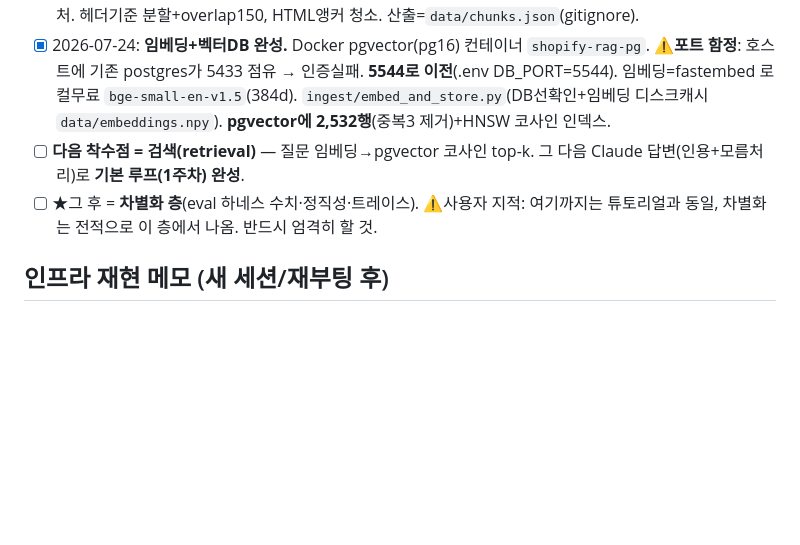
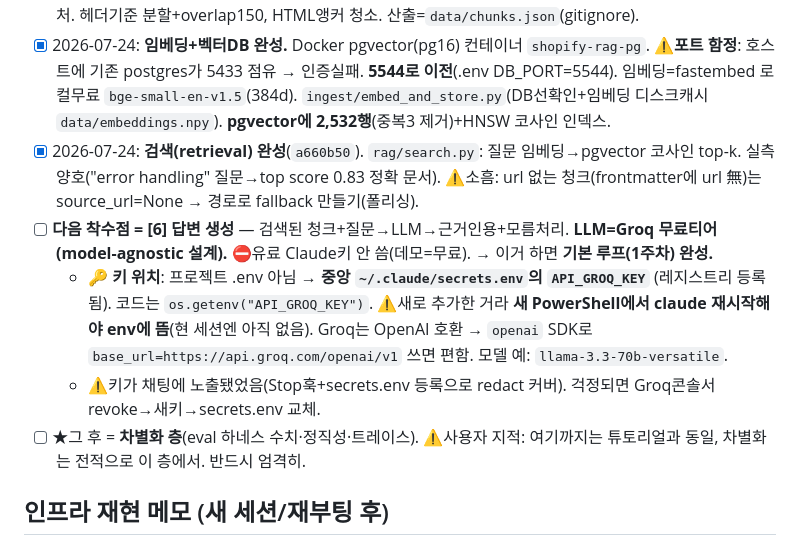
Before and after one commit to kstarmango/docs-rag-eval, a Markdown page: PLAN.md, the part around the change. GitHub-like rendering; blank space fills up the shorter version.

Commit message:
docs: use central secrets.env (API_GROQ_KEY) instead of project .env for LLM key

```diff
--- a/PLAN.md
+++ b/PLAN.md
@@ -37,8 +37,11 @@ Python / FastAPI(백엔드) · pgvector(벡터DB) · Claude API(LLM) · React(
 - [x] 2026-07-24: **corpus 변경 Shopify→n8n docs.** 이유=Shopify 헬프센터 Cloudflare 봇차단(403, requests 불가). n8n=문서 전부 마크다운 공개레포(`n8n-io/n8n-docs`)라 `git clone`으로 스크래핑 없이 확보. 성격(제품지원문서 RAG)·클라전환력 동일 + n8n=자동화툴이라 "AI자동화" 수요와 겹침. 교훈=RAG 목표인데 스크래핑 싸움 금지, 깨끗한 소스 우선.
 - [x] 2026-07-24: **수집→청킹 완성.** `data/raw/n8n-docs` clone(depth1, gitignore). `ingest/load_and_chunk.py`: 핵심 7폴더 347문서→**청크 2,535개**(평균635자). frontmatter `url`=인용출처. 헤더기준 분할+overlap150, HTML앵커 청소. 산출=`data/chunks.json`(gitignore).
 - [x] 2026-07-24: **임베딩+벡터DB 완성.** Docker pgvector(pg16) 컨테이너 `shopify-rag-pg`. ⚠️**포트 함정**: 호스트에 기존 postgres가 5433 점유 → 인증실패. **5544로 이전**(.env DB_PORT=5544). 임베딩=fastembed 로컬무료 `bge-small-en-v1.5`(384d). `ingest/embed_and_store.py`(DB선확인+임베딩 디스크캐시 `data/embeddings.npy`). **pgvector에 2,532행**(중복3 제거)+HNSW 코사인 인덱스.
-- [ ] **다음 착수점 = 검색(retrieval)** — 질문 임베딩→pgvector 코사인 top-k. 그 다음 Claude 답변(인용+모름처리)로 **기본 루프(1주차) 완성**.
-- [ ] ★그 후 = **차별화 층**(eval 하네스 수치·정직성·트레이스). ⚠️사용자 지적: 여기까지는 튜토리얼과 동일, 차별화는 전적으로 이 층에서 나옴. 반드시 엄격히 할 것.
+- [x] 2026-07-24: **검색(retrieval) 완성**(`a660b50`). `rag/search.py`: 질문 임베딩→pgvector 코사인 top-k. 실측 양호("error handling" 질문→top score 0.83 정확 문서). ⚠️소흠: url 없는 청크(frontmatter에 url 無)는 source_url=None → 경로로 fallback 만들기(폴리싱).
+- [ ] **다음 착수점 = [6] 답변 생성** — 검색된 청크+질문→LLM→근거인용+모름처리. **LLM=Groq 무료티어(model-agnostic 설계).** ⛔유료 Claude키 안 씀(데모=무료). → 이거 하면 **기본 루프(1주차) 완성.**
+  - 🔑 **키 위치**: 프로젝트 .env 아님 → **중앙 `~/.claude/secrets.env`의 `API_GROQ_KEY`** (레지스트리 등록됨). 코드는 `os.getenv("API_GROQ_KEY")`. ⚠️새로 추가한 거라 **새 PowerShell에서 claude 재시작해야 env에 뜸**(현 세션엔 아직 없음). Groq는 OpenAI 호환 → `openai` SDK로 `base_url=https://api.groq.com/openai/v1` 쓰면 편함. 모델 예: `llama-3.3-70b-versatile`.
+  - ⚠️키가 채팅에 노출됐었음(Stop훅+secrets.env 등록으로 redact 커버). 걱정되면 Groq콘솔서 revoke→새키→secrets.env 교체.
+- [ ] ★그 후 = **차별화 층**(eval 하네스 수치·정직성·트레이스). ⚠️사용자 지적: 여기까지는 튜토리얼과 동일, 차별화는 전적으로 이 층에서. 반드시 엄격히.
 
 ## 인프라 재현 메모 (새 세션/재부팅 후)
 - 컨테이너 꺼졌으면: `docker start shopify-rag-pg` (데이터 유지됨). 없으면 재생성(포트 5544, `CREATE EXTENSION vector`) 후 `python ingest/embed_and_store.py`(임베딩 캐시 있으면 즉시).
```
